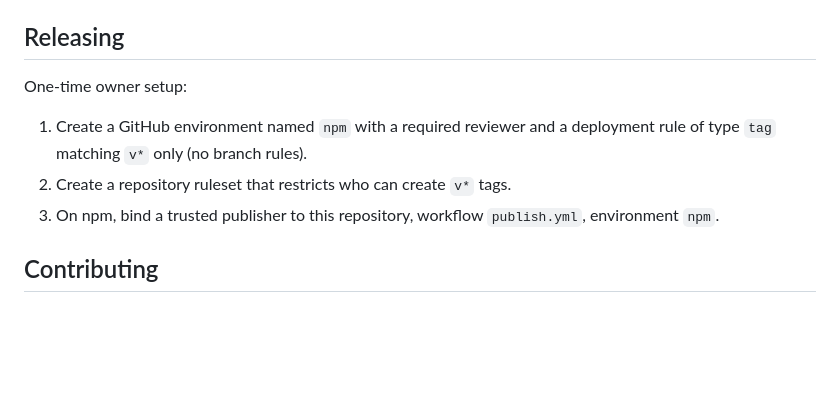
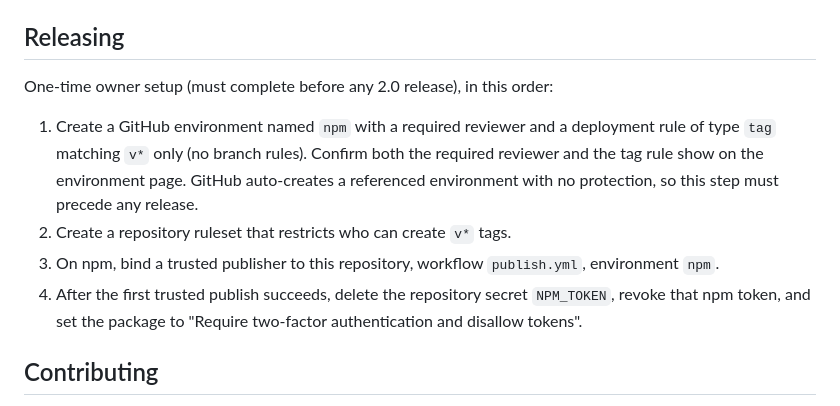
Before and after one commit to adrian2x/atomic-fns, a Markdown page: README.md, the part around the change. GitHub-like rendering; blank space fills up the shorter version.

Commit message:
docs(release): owner setup order and token retirement

```diff
--- a/README.md
+++ b/README.md
@@ -188,11 +188,12 @@ Node >= 24; ESM `exports` subpaths; jasmine replaced by vitest.
 
 ## Releasing
 
-One-time owner setup:
+One-time owner setup (must complete before any 2.0 release), in this order:
 
-1. Create a GitHub environment named `npm` with a required reviewer and a deployment rule of type `tag` matching `v*` only (no branch rules).
+1. Create a GitHub environment named `npm` with a required reviewer and a deployment rule of type `tag` matching `v*` only (no branch rules). Confirm both the required reviewer and the tag rule show on the environment page. GitHub auto-creates a referenced environment with no protection, so this step must precede any release.
 2. Create a repository ruleset that restricts who can create `v*` tags.
 3. On npm, bind a trusted publisher to this repository, workflow `publish.yml`, environment `npm`.
+4. After the first trusted publish succeeds, delete the repository secret `NPM_TOKEN`, revoke that npm token, and set the package to "Require two-factor authentication and disallow tokens".
 
 ## Contributing
 
```
